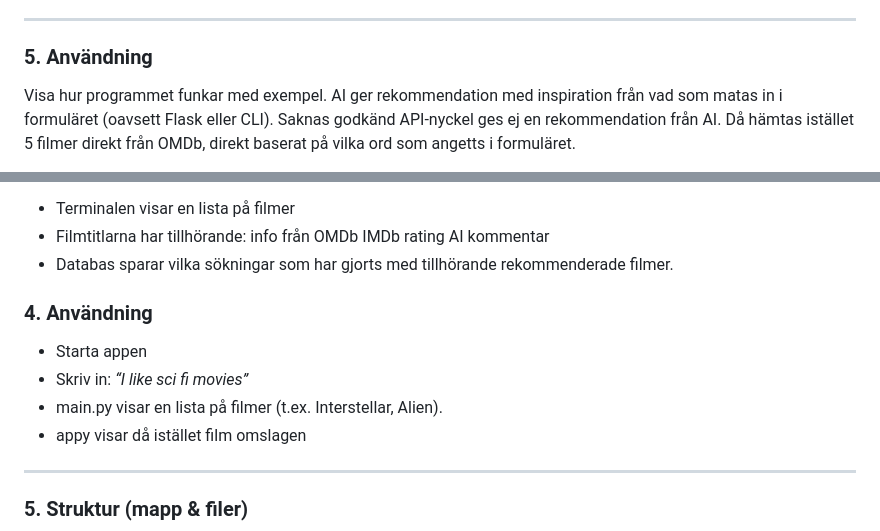
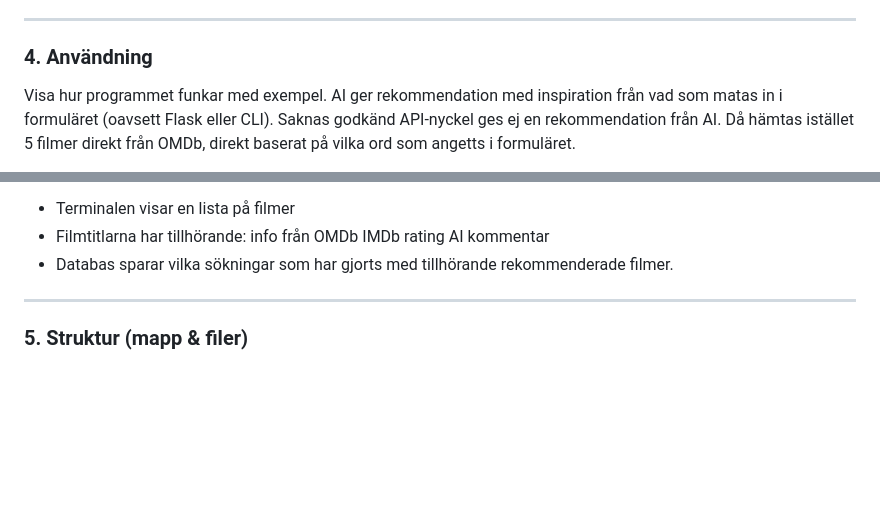
Before and after one commit to Zaitex89/Grupp2, a Markdown page: README.md, 2 parts joined by grey strips. Drawn GitHub-style; blank space fills up the shorter version.

Commit message:
resolved conflicts

```diff
--- a/README.md
+++ b/README.md
@@ -54,7 +54,7 @@ för testning av OMDb clienten kör du pytest tests\test_omdb_client.py
 
 ---
 
-### 5. **Användning**
+### 4. **Användning**
 
 Visa hur programmet funkar med exempel.
 AI ger rekommendation med inspiration från vad som matas in i formuläret (oavsett Flask eller CLI).
@@ -82,14 +82,6 @@ Om CLI:
     IMDb rating
     AI kommentar
 * Databas sparar vilka sökningar som har gjorts med tillhörande rekommenderade filmer.
-### 4. **Användning**
-
-* Starta appen
-* Skriv in: *“I like sci fi movies”*
-* main.py visar en lista på filmer (t.ex. Interstellar, Alien).
-* appy visar då istället film omslagen
-
-
 
 ---
 
```
